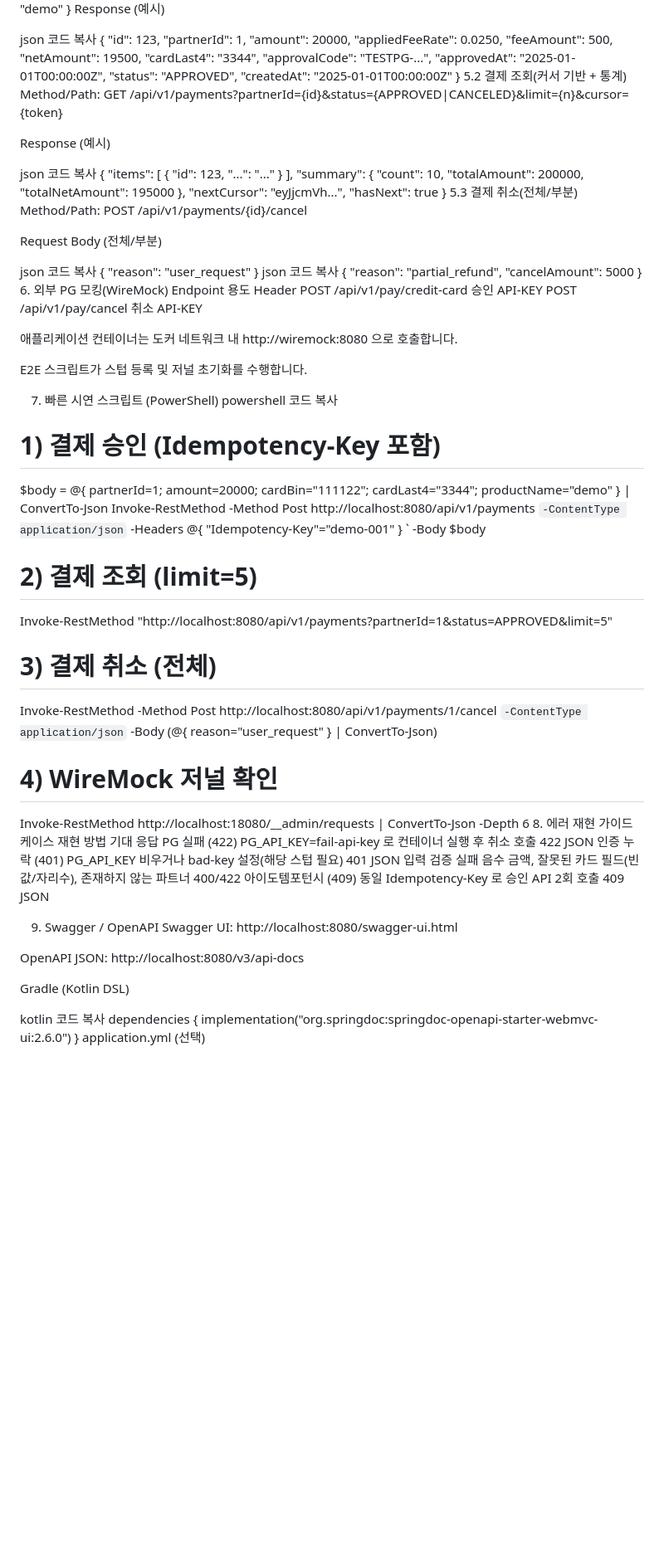
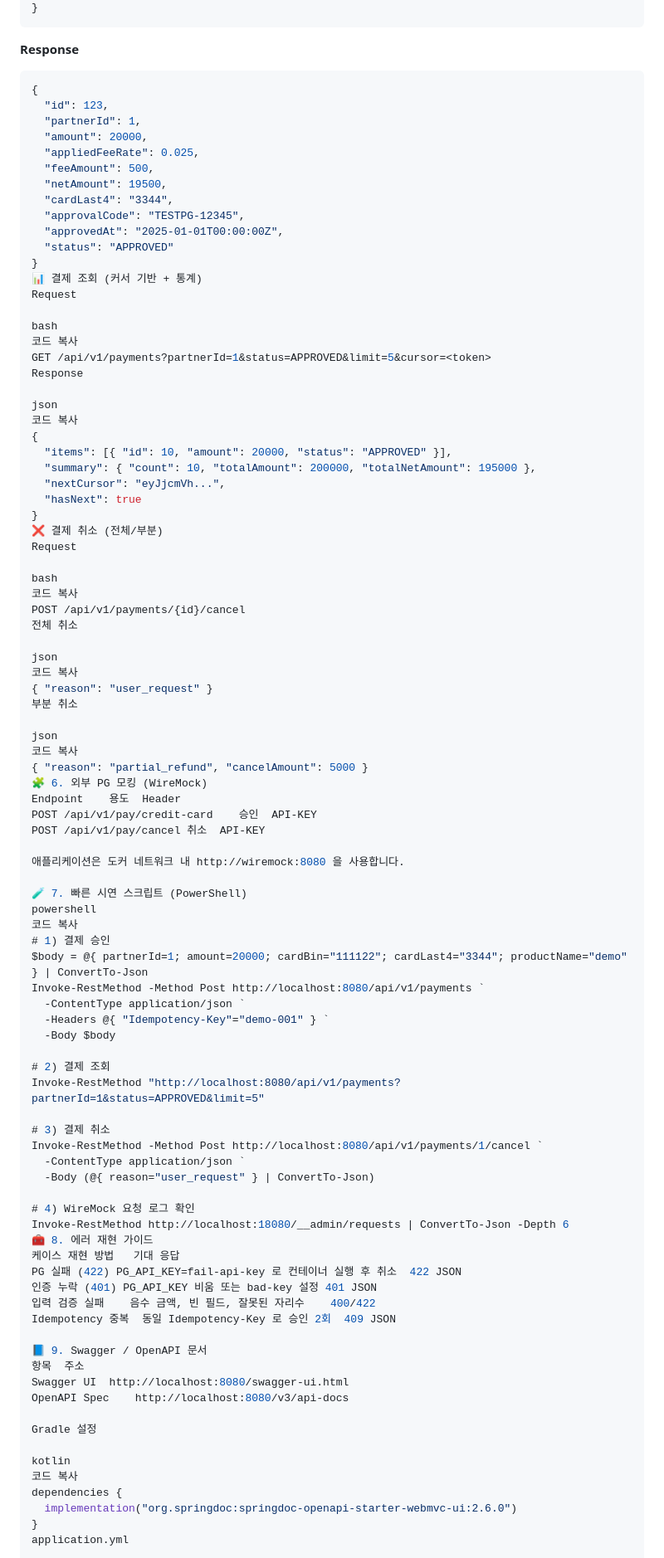
Before and after one commit to hyeonji826/backend-test-v1, a Markdown page: README.md, the part around one of its changes. Shown at 83% size. GitHub-like rendering; blank space fills up the shorter version.

````diff
--- a/README.md
+++ b/README.md
@@ -61,97 +66,101 @@ json
   "cardLast4": "3344",
   "productName": "demo"
 }
-Response (예시)
+```
+
+**Response**
+```json
+{
+  "id": 123,
+  "partnerId": 1,
+  "amount": 20000,
+  "appliedFeeRate": 0.025,
+  "feeAmount": 500,
+  "netAmount": 19500,
+  "cardLast4": "3344",
+  "approvalCode": "TESTPG-12345",
+  "approvedAt": "2025-01-01T00:00:00Z",
+  "status": "APPROVED"
+}
+📊 결제 조회 (커서 기반 + 통계)
+Request
+
+bash
+코드 복사
+GET /api/v1/payments?partnerId=1&status=APPROVED&limit=5&cursor=<token>
+Response
 
 json
 코드 복사
 {
-  "id": 123,
-  "partnerId": 1,
-  "amount": 20000,
-  "appliedFeeRate": 0.0250,
-  "feeAmount": 500,
-  "netAmount": 19500,
-  "cardLast4": "3344",
-  "approvalCode": "TESTPG-...",
-  "approvedAt": "2025-01-01T00:00:00Z",
-  "status": "APPROVED",
-  "createdAt": "2025-01-01T00:00:00Z"
-}
-5.2 결제 조회(커서 기반 + 통계)
-Method/Path:
-GET /api/v1/payments?partnerId={id}&status={APPROVED|CANCELED}&limit={n}&cursor={token}
-
-Response (예시)
-
-json
-코드 복사
-{
-  "items": [ { "id": 123, "...": "..." } ],
+  "items": [{ "id": 10, "amount": 20000, "status": "APPROVED" }],
   "summary": { "count": 10, "totalAmount": 200000, "totalNetAmount": 195000 },
   "nextCursor": "eyJjcmVh...",
   "hasNext": true
 }
-5.3 결제 취소(전체/부분)
-Method/Path: POST /api/v1/payments/{id}/cancel
+❌ 결제 취소 (전체/부분)
+Request
 
-Request Body (전체/부분)
+bash
+코드 복사
+POST /api/v1/payments/{id}/cancel
+전체 취소
 
 json
 코드 복사
 { "reason": "user_request" }
+부분 취소
+
 json
 코드 복사
 { "reason": "partial_refund", "cancelAmount": 5000 }
-6. 외부 PG 모킹(WireMock)
+🧩 6. 외부 PG 모킹 (WireMock)
 Endpoint	용도	Header
 POST /api/v1/pay/credit-card	승인	API-KEY
 POST /api/v1/pay/cancel	취소	API-KEY
 
-애플리케이션 컨테이너는 도커 네트워크 내 http://wiremock:8080 으로 호출합니다.
+애플리케이션은 도커 네트워크 내 http://wiremock:8080 을 사용합니다.
 
-E2E 스크립트가 스텁 등록 및 저널 초기화를 수행합니다.
-
-7. 빠른 시연 스크립트 (PowerShell)
+🧪 7. 빠른 시연 스크립트 (PowerShell)
 powershell
 코드 복사
-# 1) 결제 승인 (Idempotency-Key 포함)
+# 1) 결제 승인
 $body = @{ partnerId=1; amount=20000; cardBin="111122"; cardLast4="3344"; productName="demo" } | ConvertTo-Json
 Invoke-RestMethod -Method Post http://localhost:8080/api/v1/payments `
   -ContentType application/json `
   -Headers @{ "Idempotency-Key"="demo-001" } `
   -Body $body
 
-# 2) 결제 조회 (limit=5)
+# 2) 결제 조회
 Invoke-RestMethod "http://localhost:8080/api/v1/payments?partnerId=1&status=APPROVED&limit=5"
 
-# 3) 결제 취소 (전체)
+# 3) 결제 취소
 Invoke-RestMethod -Method Post http://localhost:8080/api/v1/payments/1/cancel `
   -ContentType application/json `
   -Body (@{ reason="user_request" } | ConvertTo-Json)
 
-# 4) WireMock 저널 확인
+# 4) WireMock 요청 로그 확인
 Invoke-RestMethod http://localhost:18080/__admin/requests | ConvertTo-Json -Depth 6
-8. 에러 재현 가이드
+🧰 8. 에러 재현 가이드
 케이스	재현 방법	기대 응답
-PG 실패 (422)	PG_API_KEY=fail-api-key 로 컨테이너 실행 후 취소 호출	422 JSON
-인증 누락 (401)	PG_API_KEY 비우거나 bad-key 설정(해당 스텁 필요)	401 JSON
-입력 검증 실패	음수 금액, 잘못된 카드 필드(빈값/자리수), 존재하지 않는 파트너	400/422
-아이도템포턴시 (409)	동일 Idempotency-Key 로 승인 API 2회 호출	409 JSON
+PG 실패 (422)	PG_API_KEY=fail-api-key 로 컨테이너 실행 후 취소	422 JSON
+인증 누락 (401)	PG_API_KEY 비움 또는 bad-key 설정	401 JSON
+입력 검증 실패	음수 금액, 빈 필드, 잘못된 자리수	400/422
+Idempotency 중복	동일 Idempotency-Key 로 승인 2회	409 JSON
 
-9. Swagger / OpenAPI
-Swagger UI: http://localhost:8080/swagger-ui.html
+📘 9. Swagger / OpenAPI 문서
+항목	주소
+Swagger UI	http://localhost:8080/swagger-ui.html
+OpenAPI Spec	http://localhost:8080/v3/api-docs
 
-OpenAPI JSON: http://localhost:8080/v3/api-docs
-
-Gradle (Kotlin DSL)
+Gradle 설정
 
 kotlin
 코드 복사
 dependencies {
-    implementation("org.springdoc:springdoc-openapi-starter-webmvc-ui:2.6.0")
+  implementation("org.springdoc:springdoc-openapi-starter-webmvc-ui:2.6.0")
 }
-application.yml (선택)
+application.yml
 
 yaml
 코드 복사
````
Also changed, not shown: other parts of README.md (+78 -178 lines).
